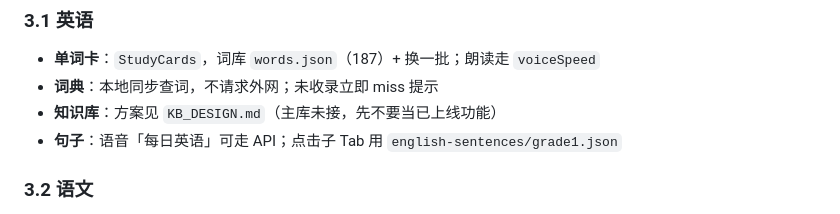
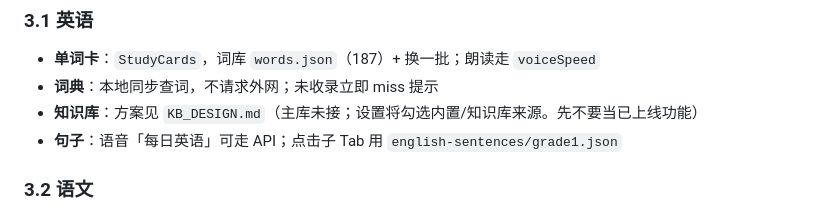
Before and after one commit to MrWangHello/AI-techer, a Markdown page: ai-english-teacher/docs/FEATURES.md, the part around the change. GitHub-like rendering.

Commit message:
docs: note KB data-source toggle in feature catalog
Co-authored-by: MrWangHello <MrWangHello@users.noreply.github.com>

```diff
--- a/ai-english-teacher/docs/FEATURES.md
+++ b/ai-english-teacher/docs/FEATURES.md
@@ -62,7 +62,7 @@
 
 - **单词卡**：`StudyCards`，词库 `words.json`（187）+ 换一批；朗读走 `voiceSpeed`
 - **词典**：本地同步查词，不请求外网；未收录立即 miss 提示
-- **知识库**：方案见 `KB_DESIGN.md`（主库未接，先不要当已上线功能）
+- **知识库**：方案见 `KB_DESIGN.md`（主库未接；设置将勾选内置/知识库来源。先不要当已上线功能）
 - **句子**：语音「每日英语」可走 API；点击子 Tab 用 `english-sentences/grade1.json`
 
 ### 3.2 语文
```
